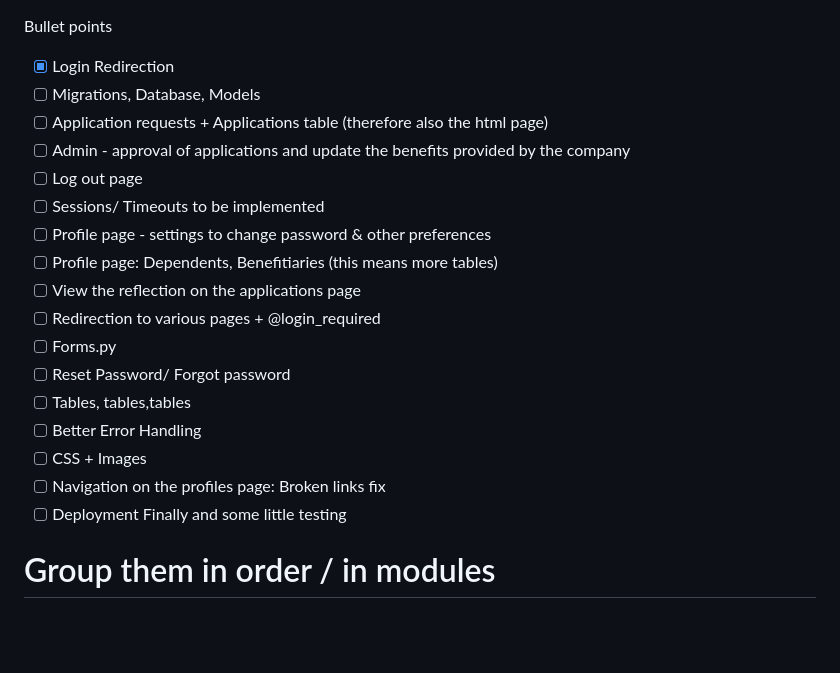
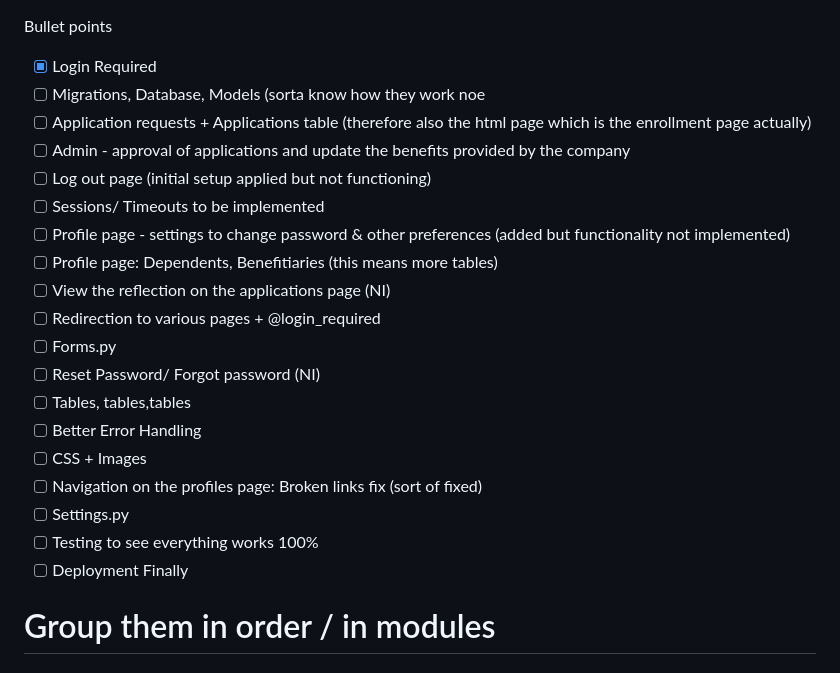
Before and after one commit to veranyagaka/BenefitsPro, a Markdown page: README.md, the part around the change. Drawn GitHub-style; blank space fills up the shorter version.

```diff
--- a/README.md
+++ b/README.md
@@ -1,21 +1,23 @@
 Bullet points
-- [x] Login Redirection
-- [ ] Migrations, Database, Models
-- [ ] Application requests + Applications table (therefore also the html page)
+- [x] Login Required
+- [ ] Migrations, Database, Models (sorta know how they work noe
+- [ ] Application requests + Applications table (therefore also the html page which is the enrollment page actually)
 - [ ] Admin - approval of applications and update the benefits provided by the company
-- [ ] Log out page
+- [ ] Log out page (initial setup applied but not functioning)
 - [ ] Sessions/ Timeouts to be implemented
-- [ ] Profile page - settings to change password & other preferences
+- [ ] Profile page - settings to change password & other preferences (added but functionality not implemented)
 - [ ] Profile page: Dependents, Benefitiaries (this means more tables)
-- [ ] View the reflection on the applications page
+- [ ] View the reflection on the applications page (NI)
 - [ ] Redirection to various pages + @login_required
 - [ ] Forms.py
-- [ ] Reset Password/ Forgot password
+- [ ] Reset Password/ Forgot password (NI)
 - [ ] Tables, tables,tables
 - [ ] Better Error Handling
 - [ ] CSS + Images
-- [ ] Navigation on the profiles page: Broken links fix
-- [ ] Deployment Finally and some little testing
+- [ ] Navigation on the profiles page: Broken links fix (sort of fixed)
+- [ ] Settings.py
+- [ ] Testing to see everything works 100%
+- [ ] Deployment Finally
 # Group them in order / in modules
 ## lets start with links and navigation
 ## databases, models and migrations
```
